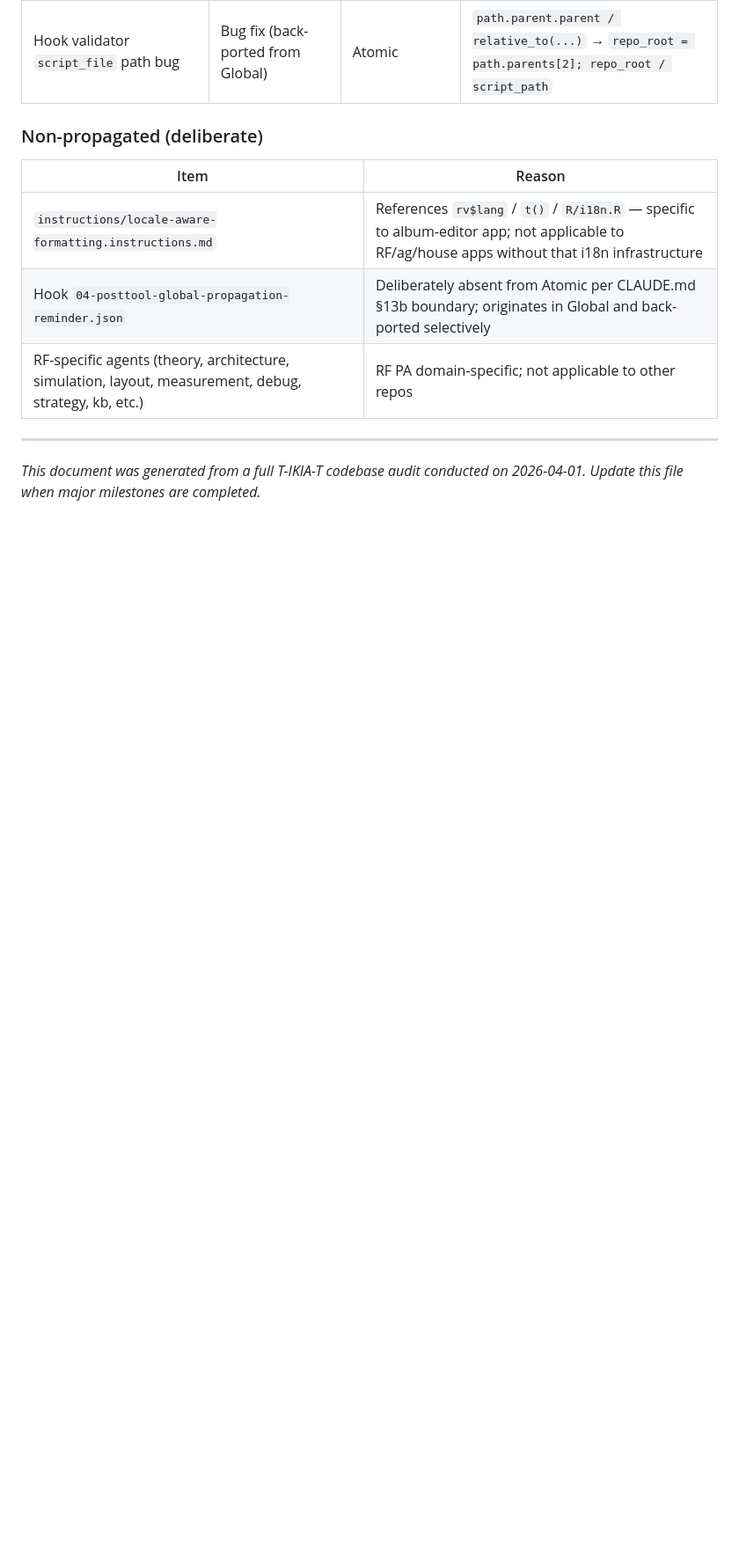
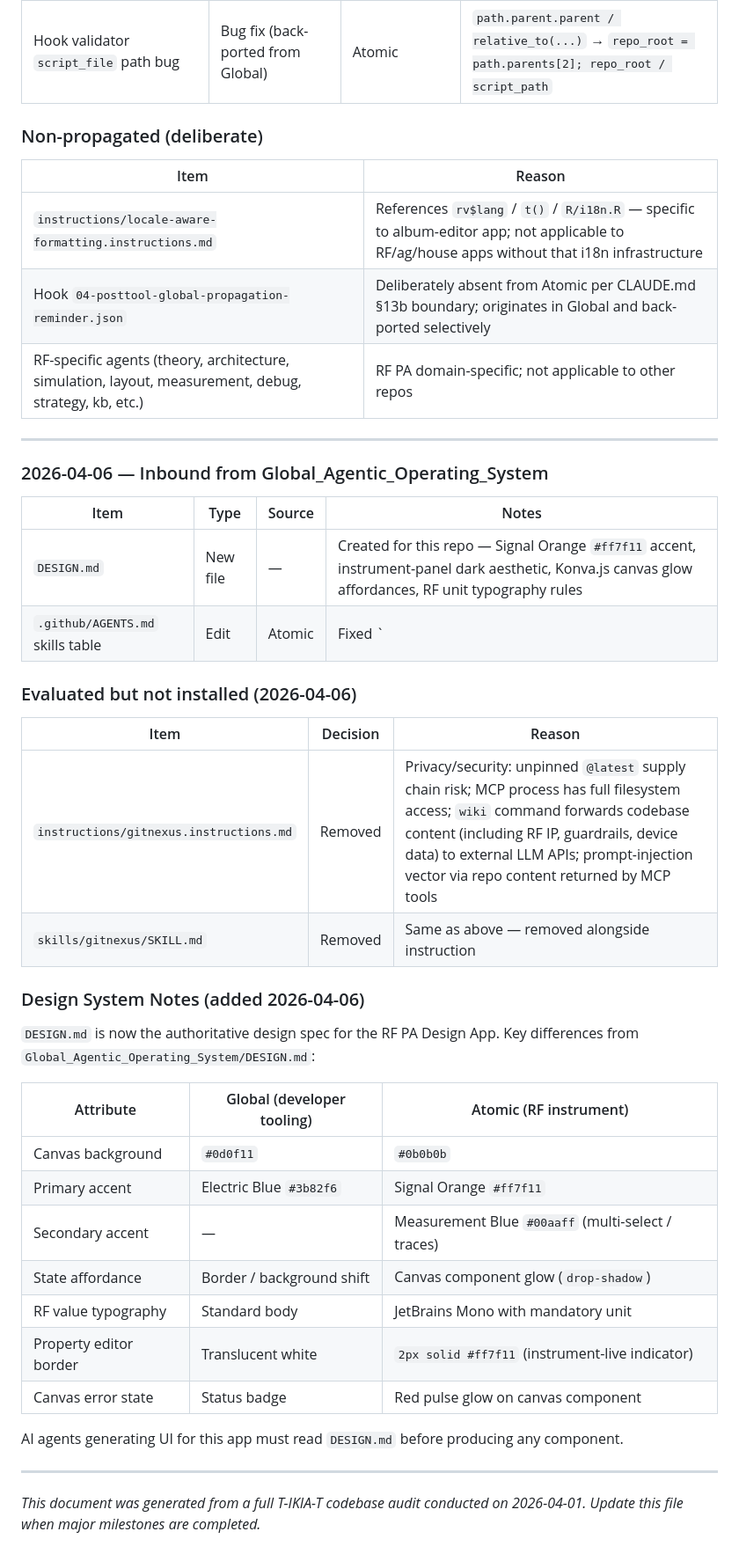
Before and after one commit to rbr-t/Atomic_cosmic_RFView_Notes, a Markdown page: CLAUDE.md, the part around the change. Shown at 88% size. Rendered like a GitHub page; blank space fills up the shorter version.

Commit message:
Fix double-pipe typo in skills table in AGENTS.md and add DESIGN.md for RF PA Design Application

```diff
--- a/CLAUDE.md
+++ b/CLAUDE.md
@@ -446,4 +446,36 @@ Protect repo-local Copilot customization files and git operations in Atomic with
 
 ---
 
+### 2026-04-06 — Inbound from Global_Agentic_Operating_System
+
+| Item | Type | Source | Notes |
+|------|------|--------|-------|
+| `DESIGN.md` | New file | — | Created for this repo — Signal Orange `#ff7f11` accent, instrument-panel dark aesthetic, Konva.js canvas glow affordances, RF unit typography rules |
+| `.github/AGENTS.md` skills table | Edit | Atomic | Fixed `||` double-pipe typo in table separator |
+
+### Evaluated but not installed (2026-04-06)
+
+| Item | Decision | Reason |
+|------|----------|--------|
+| `instructions/gitnexus.instructions.md` | Removed | Privacy/security: unpinned `@latest` supply chain risk; MCP process has full filesystem access; `wiki` command forwards codebase content (including RF IP, guardrails, device data) to external LLM APIs; prompt-injection vector via repo content returned by MCP tools |
+| `skills/gitnexus/SKILL.md` | Removed | Same as above — removed alongside instruction |
+
+### Design System Notes (added 2026-04-06)
+
+`DESIGN.md` is now the authoritative design spec for the RF PA Design App. Key differences from `Global_Agentic_Operating_System/DESIGN.md`:
+
+| Attribute | Global (developer tooling) | Atomic (RF instrument) |
+|-----------|---------------------------|------------------------|
+| Canvas background | `#0d0f11` | `#0b0b0b` |
+| Primary accent | Electric Blue `#3b82f6` | Signal Orange `#ff7f11` |
+| Secondary accent | — | Measurement Blue `#00aaff` (multi-select / traces) |
+| State affordance | Border / background shift | Canvas component glow (`drop-shadow`) |
+| RF value typography | Standard body | JetBrains Mono with mandatory unit |
+| Property editor border | Translucent white | `2px solid #ff7f11` (instrument-live indicator) |
+| Canvas error state | Status badge | Red pulse glow on canvas component |
+
+AI agents generating UI for this app must read `DESIGN.md` before producing any component.
+
+---
+
 *This document was generated from a full T-IKIA-T codebase audit conducted on 2026-04-01. Update this file when major milestones are completed.*
```
Also changed, not shown: .github/AGENTS.md (+1 -1 lines), DESIGN.md (added, +493 -0 lines).
